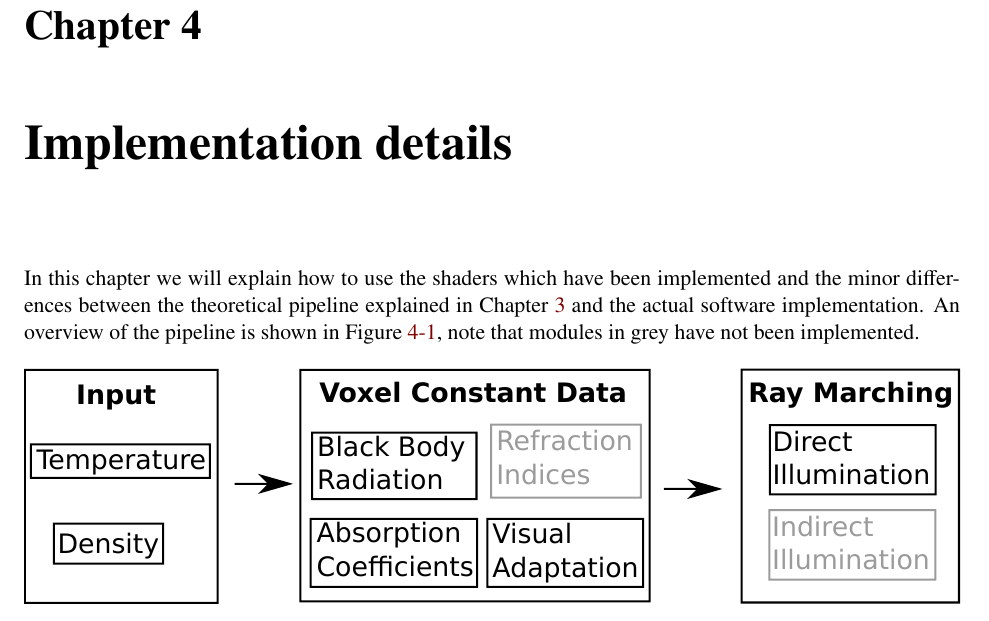
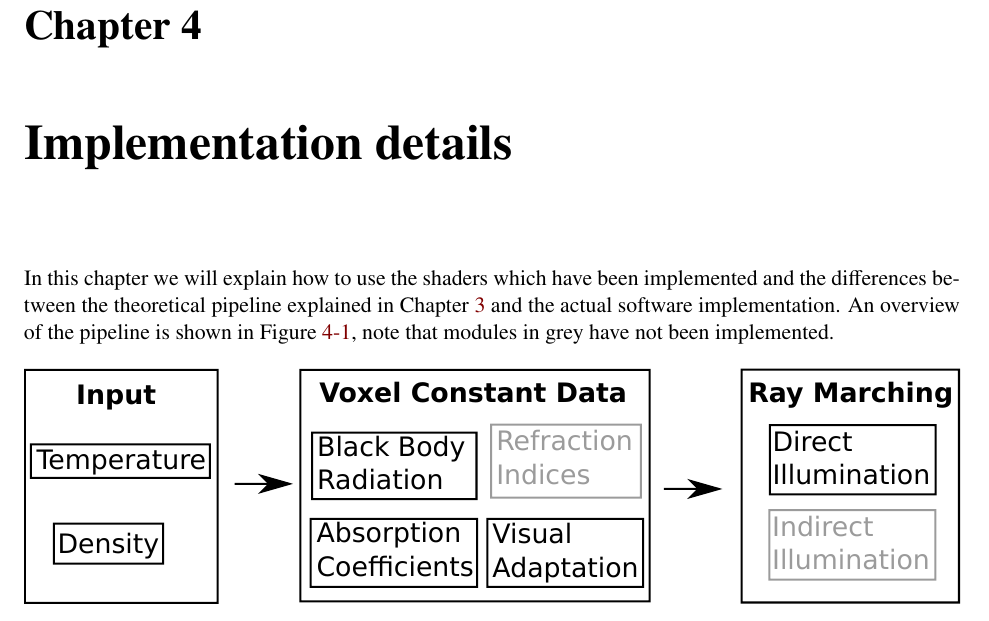
Before and after one commit to Era-Dorta/fire-modeling, a LaTeX thesis (report/fire_rendering.tex, which reads report/implementation_details.tex): part of page 25 of 42, cut so that both start at the same text. Compiled offline with pdfLaTeX.

Commit message:
Report, minor fix in implementation details

```diff
--- a/report/implementation_details.tex
+++ b/report/implementation_details.tex
@@ -2,7 +2,7 @@
 \chapter{Implementation details}
 \label{ch:implementation_details}
 
-In this chapter we will explain how to use the shaders which have been implemented and the minor differences between the theoretical pipeline explained in Chapter~\ref{ch:methodology} and the actual software implementation.
+In this chapter we will explain how to use the shaders which have been implemented and the differences between the theoretical pipeline explained in Chapter~\ref{ch:methodology} and the actual software implementation.
 An overview of the pipeline is shown in Figure~\ref{fig:pipeline_simplified}, note that modules in grey have not been implemented.
 
 \begin{figure}[htbp!]
```
